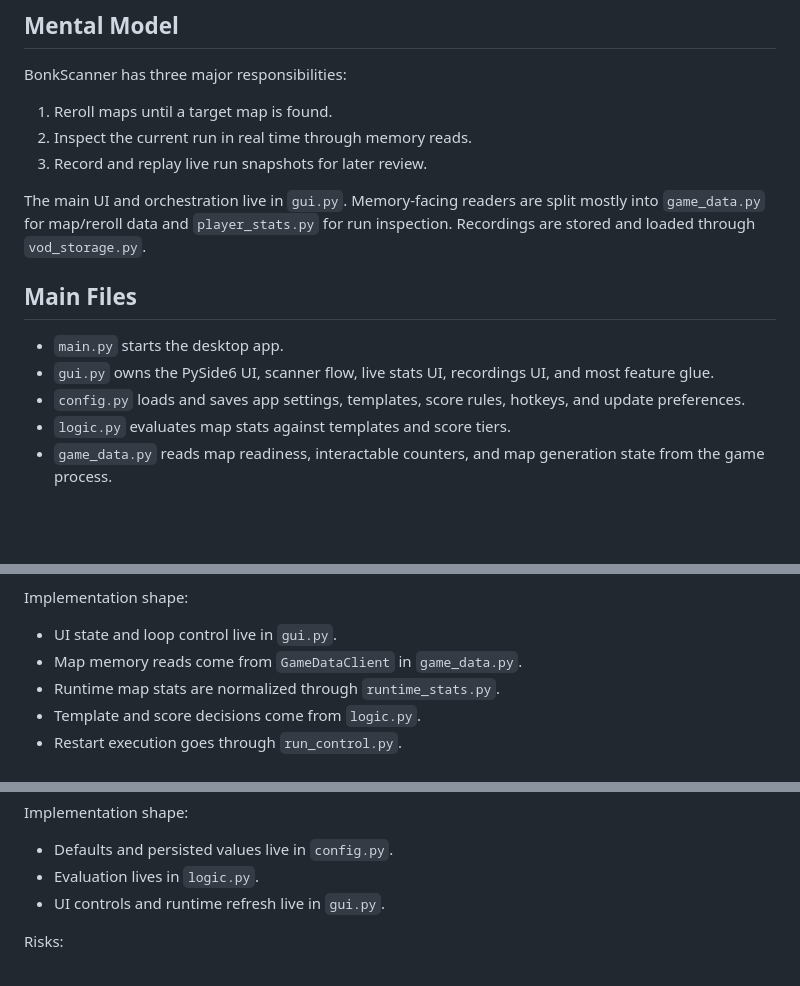
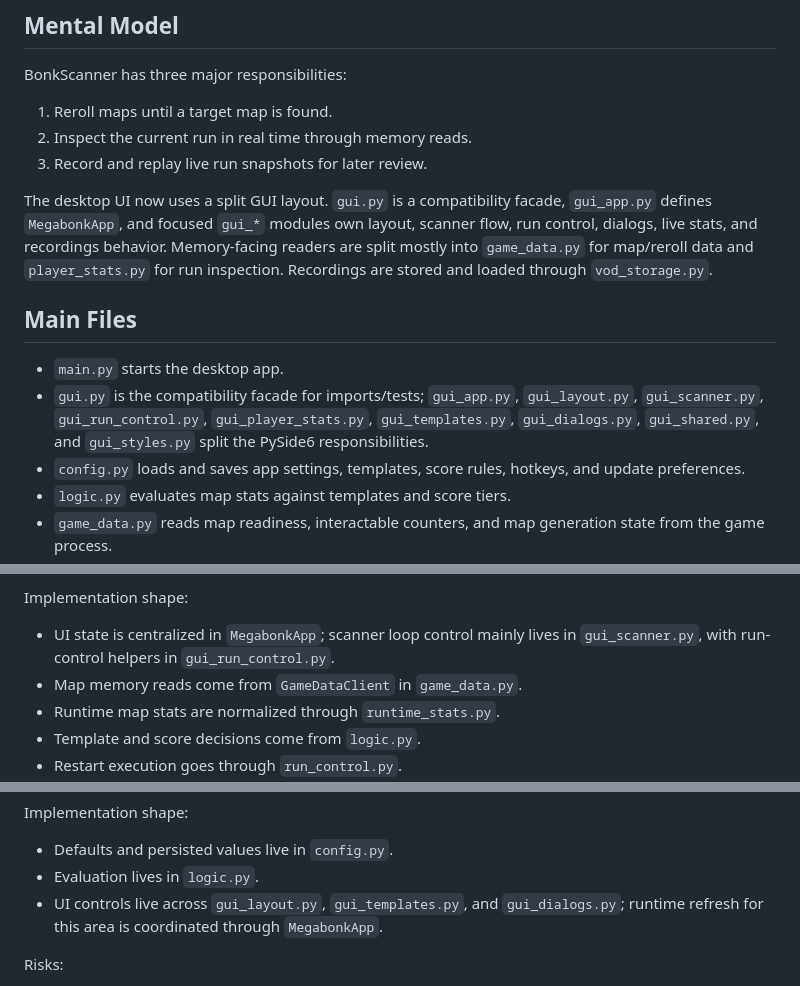
Before and after one commit to ALuiell/BonkScanner, a Markdown page: docs/functional_overview.md, 3 parts joined by grey strips. Drawn GitHub-style; blank space fills up the shorter version.

Commit message:
Update docs for split GUI modules

```diff
--- a/docs/functional_overview.md
+++ b/docs/functional_overview.md
@@ -18,15 +18,20 @@ BonkScanner has three major responsibilities:
 2. Inspect the current run in real time through memory reads.
 3. Record and replay live run snapshots for later review.
 
-The main UI and orchestration live in `gui.py`. Memory-facing readers are split
-mostly into `game_data.py` for map/reroll data and `player_stats.py` for run
-inspection. Recordings are stored and loaded through `vod_storage.py`.
+The desktop UI now uses a split GUI layout. `gui.py` is a compatibility facade,
+`gui_app.py` defines `MegabonkApp`, and focused `gui_*` modules own layout,
+scanner flow, run control, dialogs, live stats, and recordings behavior.
+Memory-facing readers are split mostly into `game_data.py` for map/reroll data
+and `player_stats.py` for run inspection. Recordings are stored and loaded
+through `vod_storage.py`.
 
 ## Main Files
 
 - `main.py` starts the desktop app.
-- `gui.py` owns the PySide6 UI, scanner flow, live stats UI, recordings UI, and
-  most feature glue.
+- `gui.py` is the compatibility facade for imports/tests; `gui_app.py`,
+  `gui_layout.py`, `gui_scanner.py`, `gui_run_control.py`,
+  `gui_player_stats.py`, `gui_templates.py`, `gui_dialogs.py`,
+  `gui_shared.py`, and `gui_styles.py` split the PySide6 responsibilities.
 - `config.py` loads and saves app settings, templates, score rules, hotkeys,
   and update preferences.
 - `logic.py` evaluates map stats against templates and score tiers.
@@ -57,7 +62,8 @@ User-facing flow:
 
 Implementation shape:
 
-- UI state and loop control live in `gui.py`.
+- UI state is centralized in `MegabonkApp`; scanner loop control mainly lives
+  in `gui_scanner.py`, with run-control helpers in `gui_run_control.py`.
 - Map memory reads come from `GameDataClient` in `game_data.py`.
 - Runtime map stats are normalized through `runtime_stats.py`.
 - Template and score decisions come from `logic.py`.
@@ -108,7 +114,9 @@ Implementation shape:
 
 - Defaults and persisted values live in `config.py`.
 - Evaluation lives in `logic.py`.
-- UI controls and runtime refresh live in `gui.py`.
+- UI controls live across `gui_layout.py`, `gui_templates.py`, and
+  `gui_dialogs.py`; runtime refresh for this area is coordinated through
+  `MegabonkApp`.
 
 Risks:
 
```
Also changed, not shown: other parts of docs/functional_overview.md (+1 -1 lines), docs/performance_benchmark_plan.md (+1 -1 lines), docs/reverse/MEMORY_PATH_INDEX.md (+9 -9 lines).
